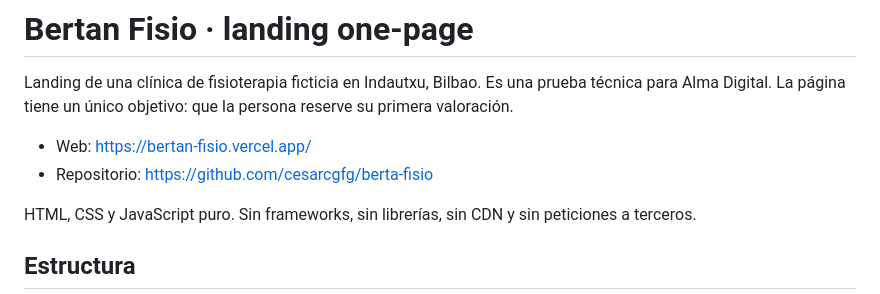
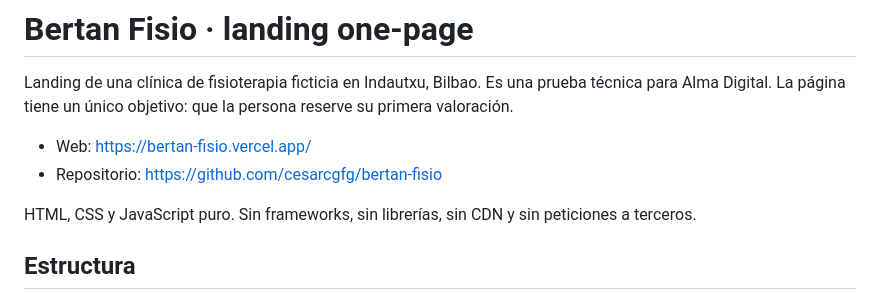
Before and after one commit to cesarcgfg/bertan-fisio, a Markdown page: README.md, the part around the change. Drawn GitHub-style.

Commit message:
README: enlace al repositorio renombrado

```diff
--- a/README.md
+++ b/README.md
@@ -3,7 +3,7 @@
 Landing de una clínica de fisioterapia ficticia en Indautxu, Bilbao. Es una prueba técnica para Alma Digital. La página tiene un único objetivo: que la persona reserve su primera valoración.
 
 - Web: https://bertan-fisio.vercel.app/
-- Repositorio: https://github.com/cesarcgfg/berta-fisio
+- Repositorio: https://github.com/cesarcgfg/bertan-fisio
 
 HTML, CSS y JavaScript puro. Sin frameworks, sin librerías, sin CDN y sin peticiones a terceros.
 
```
